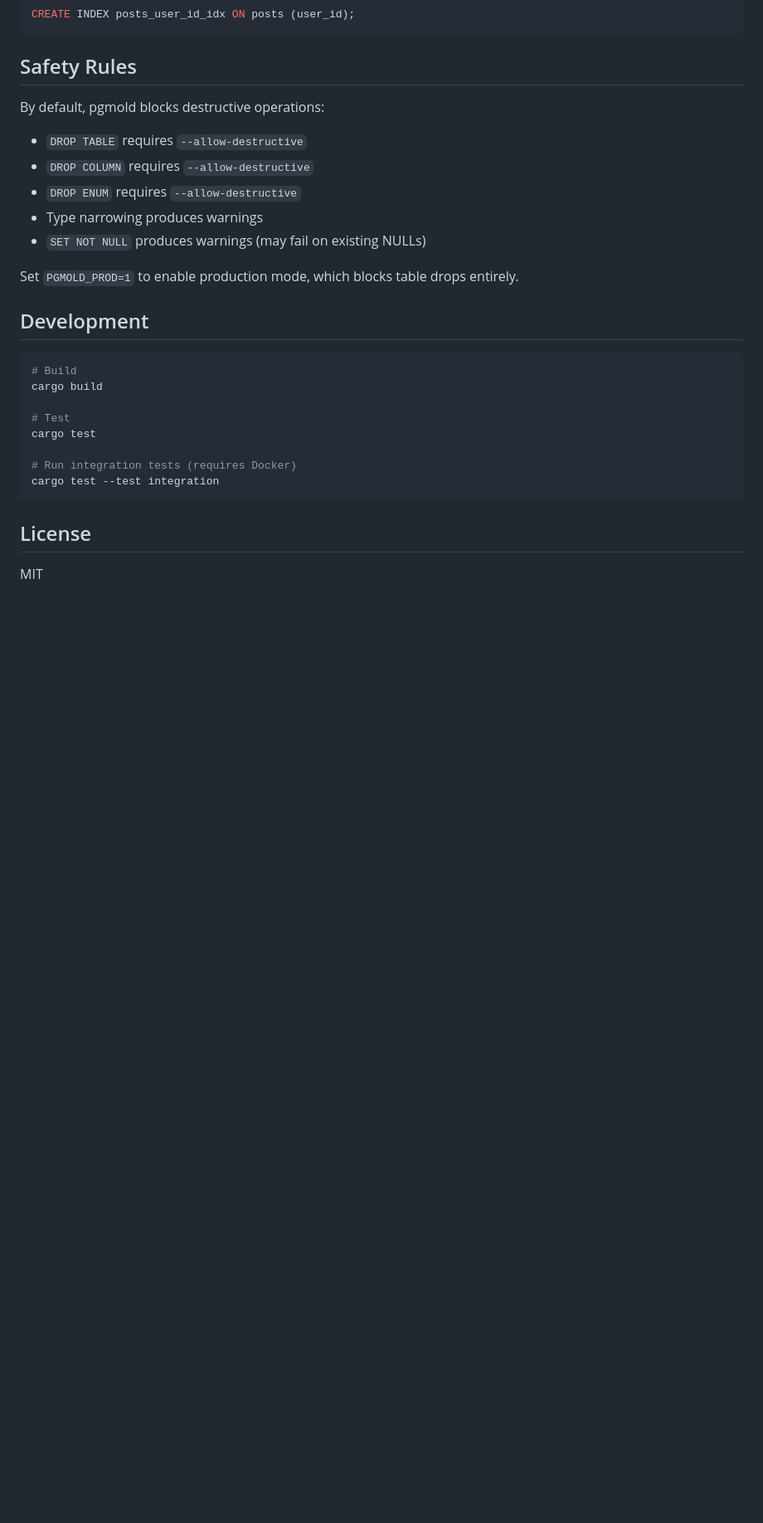
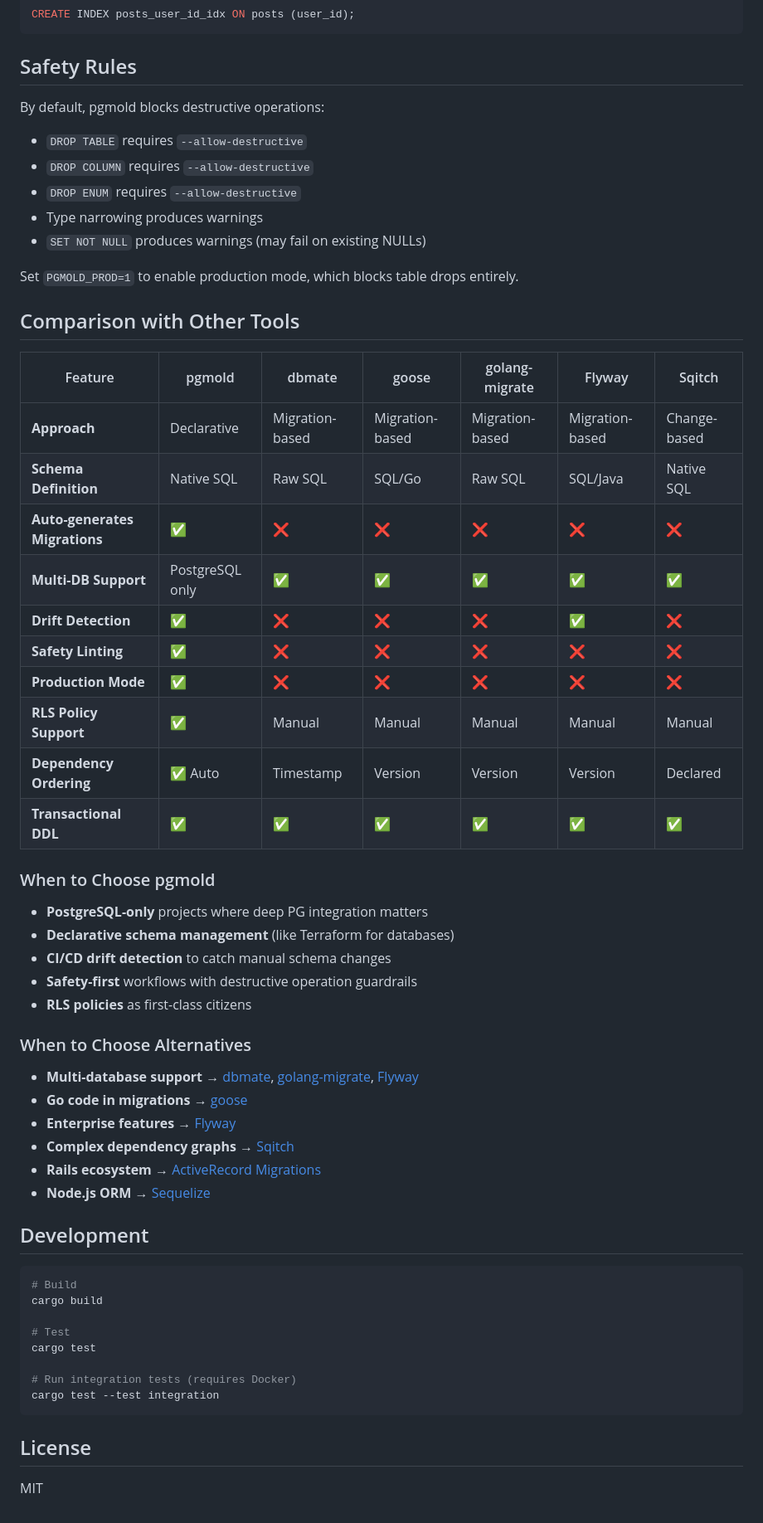
Before and after one commit to fmguerreiro/pgmold, a Markdown page: README.md, the part around the change. Shown at 83% size. Drawn GitHub-style; blank space fills up the shorter version.

Commit message:
Add comparison table with other database migration tools.

````diff
--- a/README.md
+++ b/README.md
@@ -114,6 +114,38 @@ By default, pgmold blocks destructive operations:
 
 Set `PGMOLD_PROD=1` to enable production mode, which blocks table drops entirely.
 
+## Comparison with Other Tools
+
+| Feature | pgmold | dbmate | goose | golang-migrate | Flyway | Sqitch |
+|---------|--------|--------|-------|----------------|--------|--------|
+| **Approach** | Declarative | Migration-based | Migration-based | Migration-based | Migration-based | Change-based |
+| **Schema Definition** | Native SQL | Raw SQL | SQL/Go | Raw SQL | SQL/Java | Native SQL |
+| **Auto-generates Migrations** | ✅ | ❌ | ❌ | ❌ | ❌ | ❌ |
+| **Multi-DB Support** | PostgreSQL only | ✅ | ✅ | ✅ | ✅ | ✅ |
+| **Drift Detection** | ✅ | ❌ | ❌ | ❌ | ✅ | ❌ |
+| **Safety Linting** | ✅ | ❌ | ❌ | ❌ | ❌ | ❌ |
+| **Production Mode** | ✅ | ❌ | ❌ | ❌ | ❌ | ❌ |
+| **RLS Policy Support** | ✅ | Manual | Manual | Manual | Manual | Manual |
+| **Dependency Ordering** | ✅ Auto | Timestamp | Version | Version | Version | Declared |
+| **Transactional DDL** | ✅ | ✅ | ✅ | ✅ | ✅ | ✅ |
+
+### When to Choose pgmold
+
+- **PostgreSQL-only** projects where deep PG integration matters
+- **Declarative schema management** (like Terraform for databases)
+- **CI/CD drift detection** to catch manual schema changes
+- **Safety-first** workflows with destructive operation guardrails
+- **RLS policies** as first-class citizens
+
+### When to Choose Alternatives
+
+- **Multi-database support** → [dbmate](https://github.com/amacneil/dbmate), [golang-migrate](https://github.com/golang-migrate/migrate), [Flyway](https://flywaydb.org)
+- **Go code in migrations** → [goose](https://github.com/pressly/goose)
+- **Enterprise features** → [Flyway](https://flywaydb.org)
+- **Complex dependency graphs** → [Sqitch](https://sqitch.org)
+- **Rails ecosystem** → [ActiveRecord Migrations](https://guides.rubyonrails.org/active_record_migrations.html)
+- **Node.js ORM** → [Sequelize](https://sequelize.org/docs/v6/other-topics/migrations/)
+
 ## Development
 
 ```bash
````
